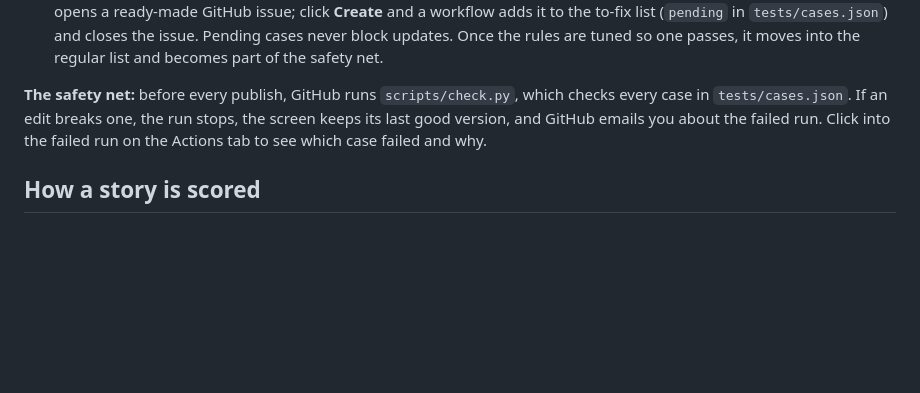
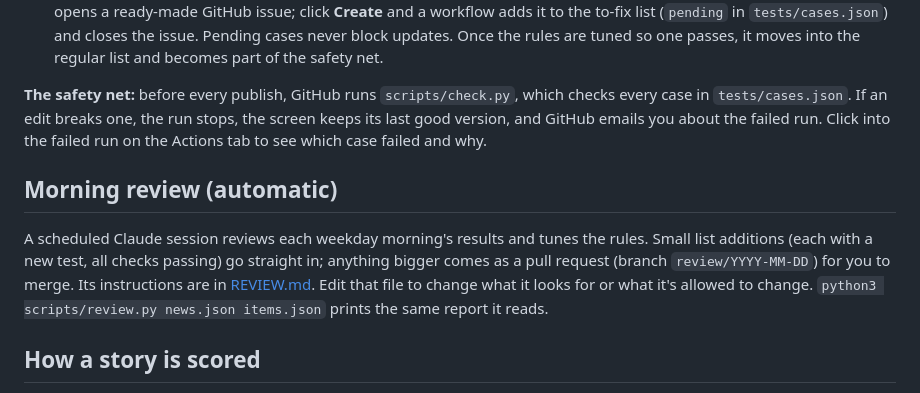
Before and after one commit to peetko/cincy-news-glance, a Markdown page: README.md, the part around the change. GitHub-like rendering; blank space fills up the shorter version.

Commit message:
README: morning review section
Co-Authored-By: Claude Opus 5.5 <noreply@anthropic.com>
Claude-Session: https://claude.ai/code/session_01JLPaPyQch3FZi7LdGDByYS

```diff
--- a/README.md
+++ b/README.md
@@ -107,6 +107,10 @@ Edit it right in GitHub: open the file, click the pencil icon, then **Commit cha
 
 **The safety net:** before every publish, GitHub runs `scripts/check.py`, which checks every case in `tests/cases.json`. If an edit breaks one, the run stops, the screen keeps its last good version, and GitHub emails you about the failed run. Click into the failed run on the Actions tab to see which case failed and why.
 
+## Morning review (automatic)
+
+A scheduled Claude session reviews each weekday morning's results and tunes the rules. Small list additions (each with a new test, all checks passing) go straight in; anything bigger comes as a pull request (branch `review/YYYY-MM-DD`) for you to merge. Its instructions are in [REVIEW.md](REVIEW.md). Edit that file to change what it looks for or what it's allowed to change. `python3 scripts/review.py news.json items.json` prints the same report it reads.
+
 ## How a story is scored
 
 - Headlines about the same event are grouped, even when each outlet words them differently.
```
